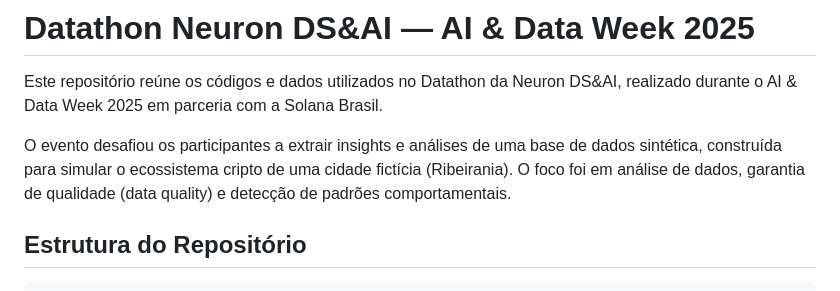
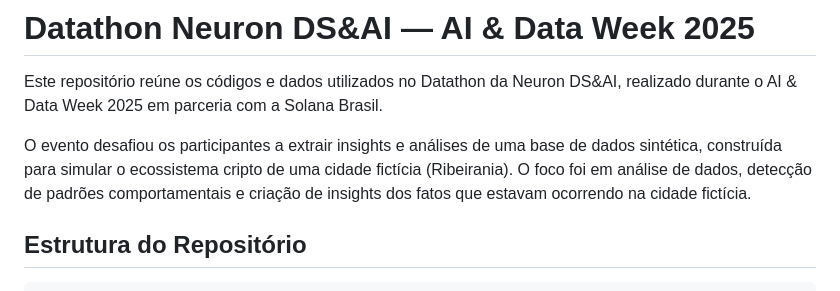
Before and after one commit to JAssalis/Datathon-NeuronXSolana-, a Markdown page: README.md, the part around the change. Drawn GitHub-style.

````diff
--- a/README.md
+++ b/README.md
@@ -2,7 +2,7 @@
 
 Este repositório reúne os códigos e dados utilizados no Datathon da Neuron DS&AI, realizado durante o AI & Data Week 2025 em parceria com a Solana Brasil.
 
-O evento desafiou os participantes a extrair insights e análises de uma base de dados sintética, construída para simular o ecossistema cripto de uma cidade fictícia (Ribeirania). O foco foi em análise de dados, garantia de qualidade (data quality) e detecção de padrões comportamentais.
+O evento desafiou os participantes a extrair insights e análises de uma base de dados sintética, construída para simular o ecossistema cripto de uma cidade fictícia (Ribeirania). O foco foi em análise de dados, detecção de padrões comportamentais e criação de insights dos fatos que estavam ocorrendo na cidade fictícia.
 
 ## Estrutura do Repositório
 ```
````
